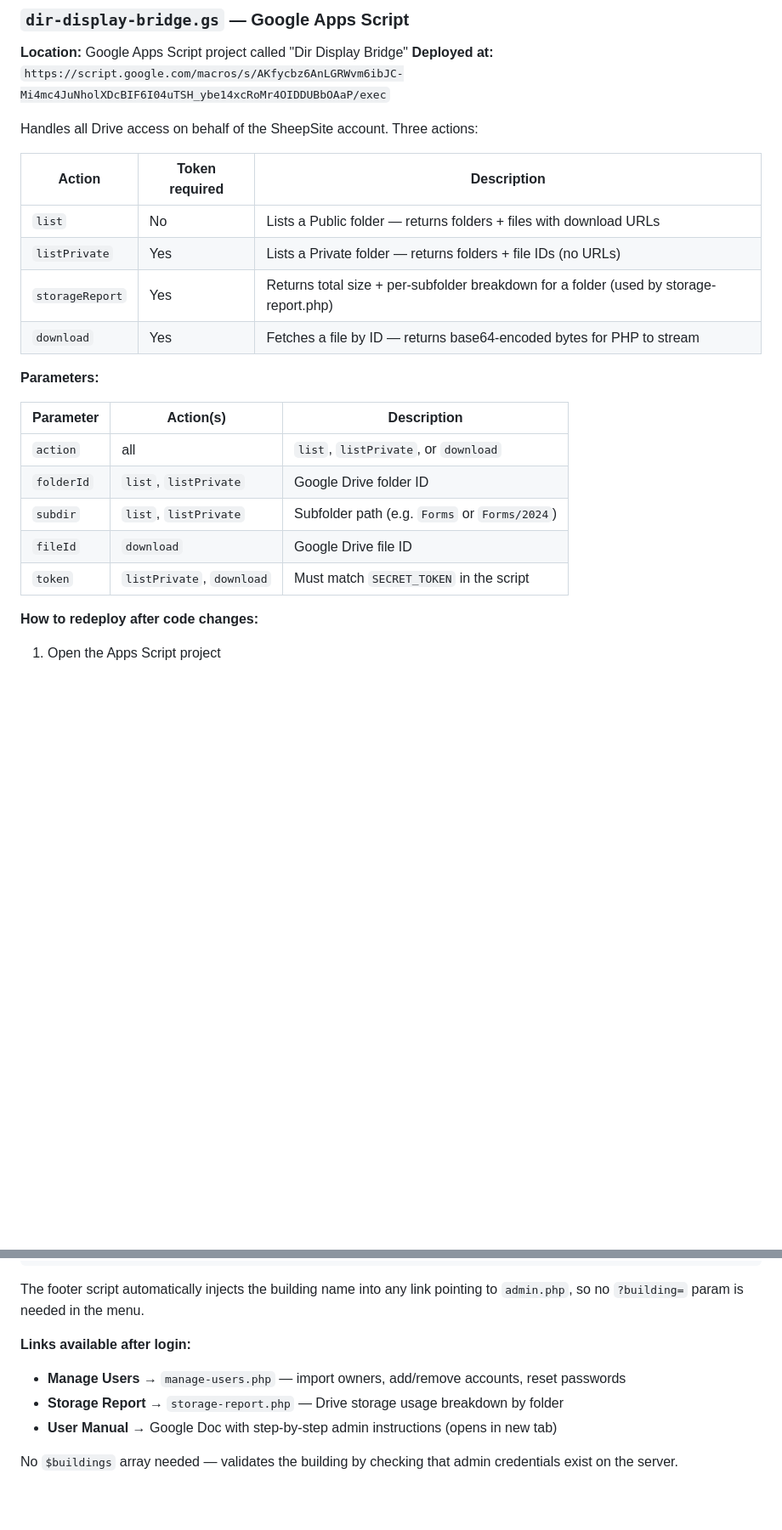
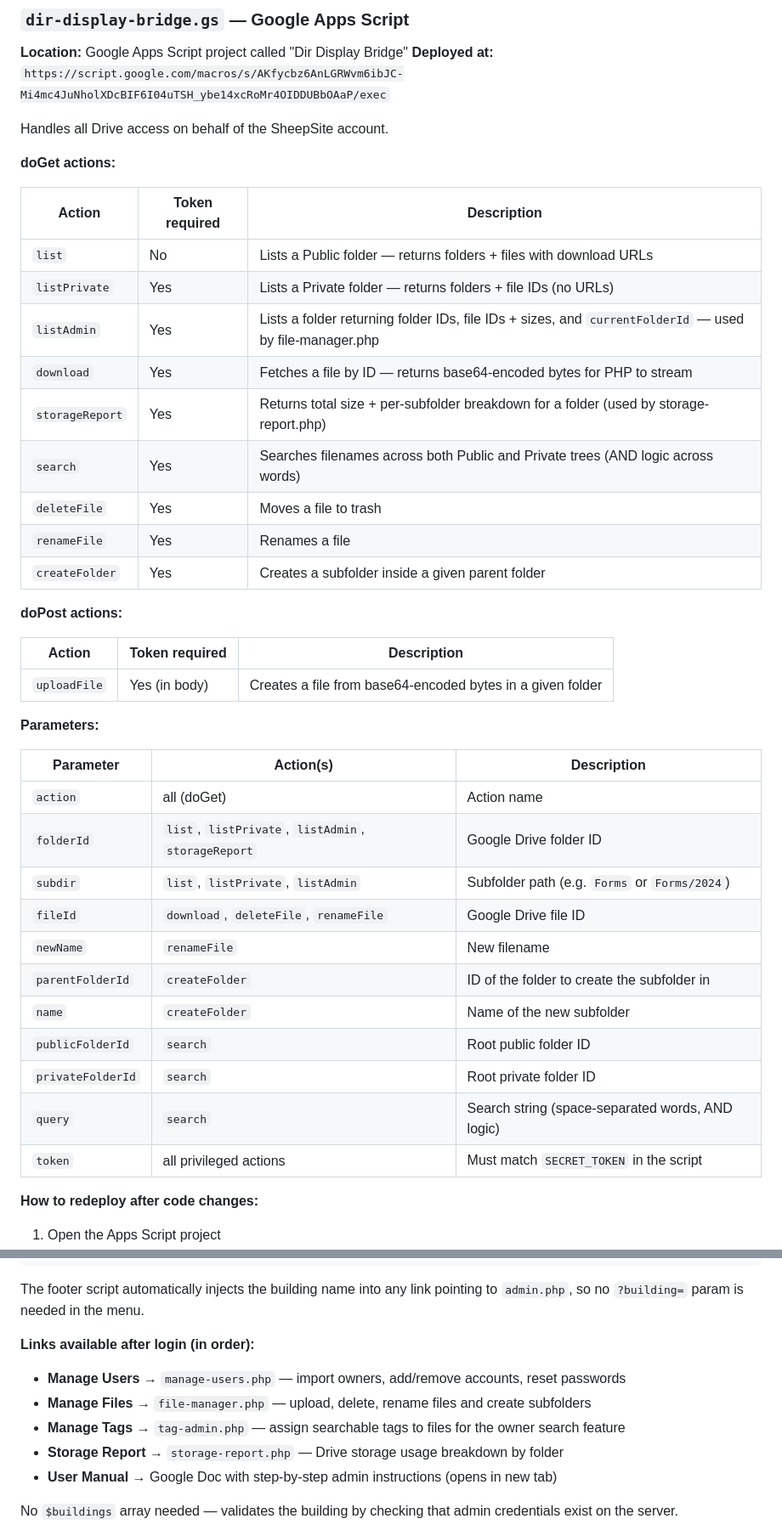
Before and after one commit to sheep-site-coder/Sheepsite-scripts, a Markdown page: README.md, 2 parts joined by grey strips. Shown at 85% size. Drawn GitHub-style; blank space fills up the shorter version.

````diff
--- a/README.md
+++ b/README.md
@@ -95,24 +95,43 @@ Security layers:
 **Location:** Google Apps Script project called "Dir Display Bridge"
 **Deployed at:** `https://script.google.com/macros/s/AKfycbz6AnLGRWvm6ibJC-Mi4mc4JuNholXDcBIF6I04uTSH_ybe14xcRoMr4OIDDUBbOAaP/exec`
 
-Handles all Drive access on behalf of the SheepSite account. Three actions:
+Handles all Drive access on behalf of the SheepSite account.
 
-| Action         | Token required | Description |
-|----------------|---------------|-------------|
-| `list`         | No            | Lists a Public folder — returns folders + files with download URLs |
-| `listPrivate`  | Yes           | Lists a Private folder — returns folders + file IDs (no URLs) |
-| `storageReport` | Yes          | Returns total size + per-subfolder breakdown for a folder (used by storage-report.php) |
-| `download`     | Yes           | Fetches a file by ID — returns base64-encoded bytes for PHP to stream |
+**doGet actions:**
+
+| Action          | Token required | Description |
+|-----------------|---------------|-------------|
+| `list`          | No            | Lists a Public folder — returns folders + files with download URLs |
+| `listPrivate`   | Yes           | Lists a Private folder — returns folders + file IDs (no URLs) |
+| `listAdmin`     | Yes           | Lists a folder returning folder IDs, file IDs + sizes, and `currentFolderId` — used by file-manager.php |
+| `download`      | Yes           | Fetches a file by ID — returns base64-encoded bytes for PHP to stream |
+| `storageReport` | Yes           | Returns total size + per-subfolder breakdown for a folder (used by storage-report.php) |
+| `search`        | Yes           | Searches filenames across both Public and Private trees (AND logic across words) |
+| `deleteFile`    | Yes           | Moves a file to trash |
+| `renameFile`    | Yes           | Renames a file |
+| `createFolder`  | Yes           | Creates a subfolder inside a given parent folder |
+
+**doPost actions:**
+
+| Action        | Token required | Description |
+|---------------|---------------|-------------|
+| `uploadFile`  | Yes (in body) | Creates a file from base64-encoded bytes in a given folder |
 
 **Parameters:**
 
-| Parameter  | Action(s)               | Description |
-|------------|-------------------------|-------------|
-| `action`   | all                     | `list`, `listPrivate`, or `download` |
-| `folderId` | `list`, `listPrivate`   | Google Drive folder ID |
-| `subdir`   | `list`, `listPrivate`   | Subfolder path (e.g. `Forms` or `Forms/2024`) |
-| `fileId`   | `download`              | Google Drive file ID |
-| `token`    | `listPrivate`, `download` | Must match `SECRET_TOKEN` in the script |
+| Parameter        | Action(s)                              | Description |
+|------------------|----------------------------------------|-------------|
+| `action`         | all (doGet)                            | Action name |
+| `folderId`       | `list`, `listPrivate`, `listAdmin`, `storageReport` | Google Drive folder ID |
+| `subdir`         | `list`, `listPrivate`, `listAdmin`     | Subfolder path (e.g. `Forms` or `Forms/2024`) |
+| `fileId`         | `download`, `deleteFile`, `renameFile` | Google Drive file ID |
+| `newName`        | `renameFile`                           | New filename |
+| `parentFolderId` | `createFolder`                         | ID of the folder to create the subfolder in |
+| `name`           | `createFolder`                         | Name of the new subfolder |
+| `publicFolderId` | `search`                               | Root public folder ID |
+| `privateFolderId`| `search`                               | Root private folder ID |
+| `query`          | `search`                               | Search string (space-separated words, AND logic) |
+| `token`          | all privileged actions                 | Must match `SECRET_TOKEN` in the script |
 
 **How to redeploy after code changes:**
 1. Open the Apps Script project
@@ -238,8 +257,10 @@ https://sheepsite.com/Scripts/admin.php
 ```
 The footer script automatically injects the building name into any link pointing to `admin.php`, so no `?building=` param is needed in the menu.
 
-**Links available after login:**
+**Links available after login (in order):**
 - **Manage Users** → `manage-users.php` — import owners, add/remove accounts, reset passwords
+- **Manage Files** → `file-manager.php` — upload, delete, rename files and create subfolders
+- **Manage Tags** → `tag-admin.php` — assign searchable tags to files for the owner search feature
 - **Storage Report** → `storage-report.php` — Drive storage usage breakdown by folder
 - **User Manual** → Google Doc with step-by-step admin instructions (opens in new tab)
 
````
Also changed, not shown: other parts of README.md (+63 -1 lines).
